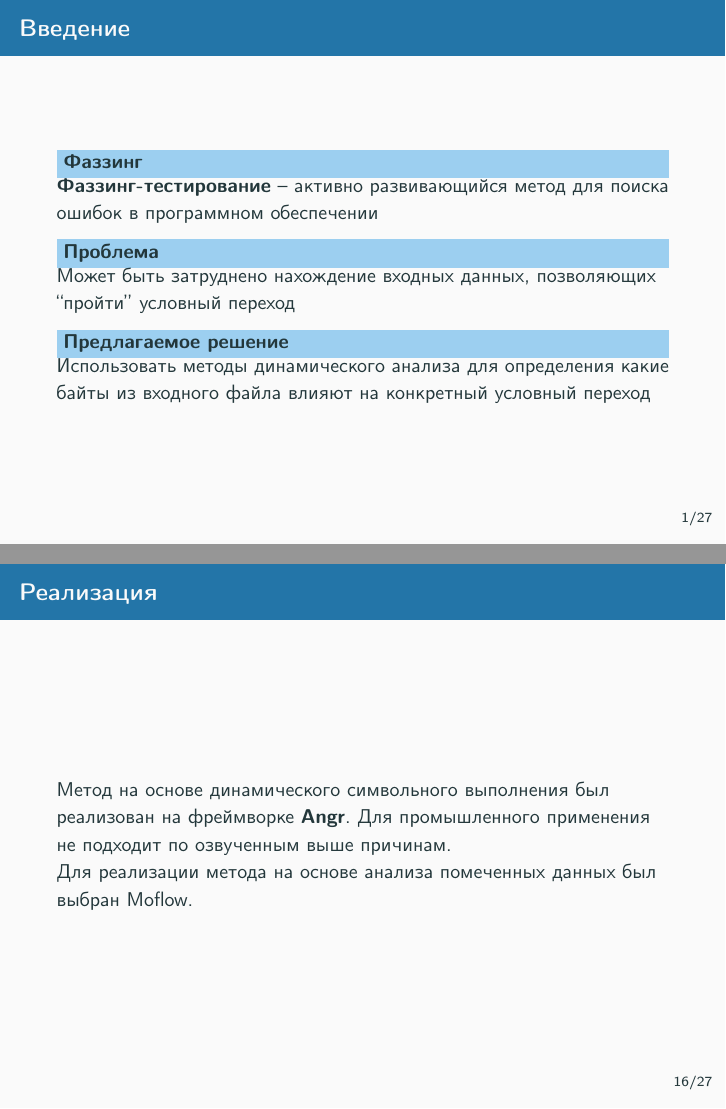
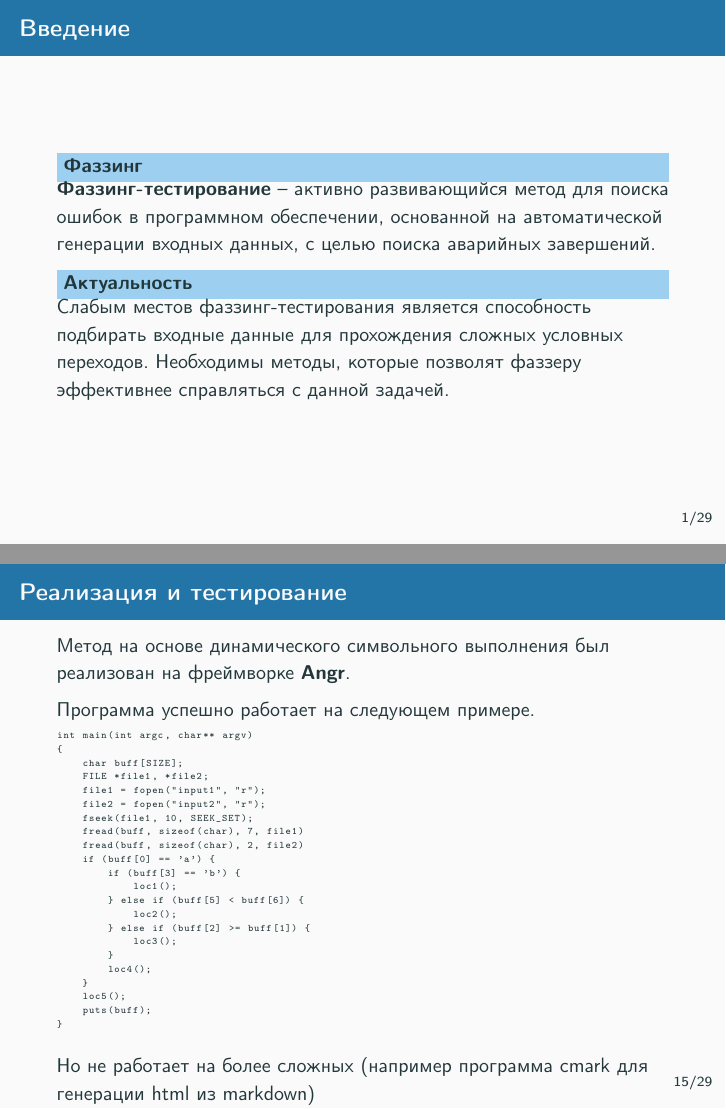
Before and after one commit to capgelka/master-thesis, LaTeX slides (slides/presentation.tex): pages 4 and 23 of 38 before the commit and pages 2 and 17 of 35 after it, joined at a grey line. Compiled offline with pdfLaTeX.

Commit message:
fix slides after review

```diff
--- a/slides/presentation.tex
+++ b/slides/presentation.tex
@@ -14,6 +14,7 @@
 \usepackage[scale=2]{ccicons}
 
 \usepackage{pgfplots}
+\usepackage{listings}
 \usepgfplotslibrary{dateplot}
 
 \usepackage{xspace}
@@ -102,23 +103,29 @@
 
 \maketitle
 
-% {%
-% \setbeamertemplate{frame footer}{
-% Падарян В.А., Соловьев М.А., Кононов А.И. "Моделирование операционной семантики
-% машинных инструкций." Труды Института системного программирования РАН, том 19,
-% стр. 165186. 2010.
-% }
+
+% \begin{frame}{Введение}
+%   \begin{block}{Фаззинг}
+%   \textbf{Фаззинг-тестирование} -- активно развивающийся метод для поиска ошибок в программном обеспечении %\cite{DBLP:journals/corr/abs-1808-09700}.
+%   \end{block}
+%   \pause
+%   \begin{block}{Проблема}
+%   Может быть затруднено нахождение входных данных, позволяющих ``пройти'' условный переход
+%   \end{block}
+%   \pause
+%   \begin{block}{Предлагаемое решение}
+%     Использовать методы динамического анализа для определения какие байты из входного файла влияют на конкретный условный переход
+%   \end{block}
+% \end{frame}
+
 \begin{frame}{Введение}
   \begin{block}{Фаззинг}
-  \textbf{Фаззинг-тестирование} -- активно развивающийся метод для поиска ошибок в программном обеспечении %\cite{DBLP:journals/corr/abs-1808-09700}.
+  \textbf{Фаззинг-тестирование} -- активно развивающийся метод для поиска ошибок в программном обеспечении, основанной на автоматической генерации входных данных, с целью поиска аварийных завершений.
   \end{block}
-  \pause
-  \begin{block}{Проблема}
-  Может быть затруднено нахождение входных данных, позволяющих ``пройти'' условный переход
-  \end{block}
-  \pause
-  \begin{block}{Предлагаемое решение}
-    Использовать методы динамического анализа для определения какие байты из входного файла влияют на конкретный условный переход
+
+  \begin{block}{Актуальность}
+  Слабым местов фаззинг-тестирования является способность подбирать входные данные для прохождения сложных условных переходов. Необходимы методы, которые позволят фаззеру эффективнее справляться с данной задачей.
+
   \end{block}
 \end{frame}
 
@@ -388,6 +407,55 @@ $Found \gets \emptyset$\;
 Поскольку переменные взаимнооднозначно соответствуют адресам -- задача решена.
 \end{frame}
 
+\begin{frame}{Метод на основе символьного выполнения}
+
+  \begin{block}{Достоинства}
+    \begin{itemize}
+      \item Простой в реализации алгоритм
+      \item Высокая точность работы
+    \end{itemize}
+  \end{block}
+  \pause
+  \begin{block}{Недостатки}
+    \begin{itemize}
+      \item Низкая производительность (Построение формул на каждую инструкцию)
+      \item Ни один из расмотренных DSE инструментов не позволяет реализовать метод, работающий на несинтетических примерах без ощутимых доработок самого инструмента
+    \end{itemize}
+  \end{block}
+
+\end{frame}
+
+\begin{frame}[fragile]{Реaлизация и тестирование}
+Метод на основе динамического символьного выполнения был реализован на фреймворке \textbf{Angr}.
+
+Программа успешно работает на следующем примере.
+\begin{lstlisting}[basicstyle=\ttfamily\tiny]
+int main(int argc, char** argv)
+{
+    char buff[SIZE];
+    FILE *file1, *file2;
+    file1 = fopen("input1", "r");
+    file2 = fopen("input2", "r");
+    fseek(file1, 10, SEEK_SET);
+    fread(buff, sizeof(char), 7, file1)
+    fread(buff, sizeof(char), 2, file2)
+    if (buff[0] == 'a') {
+        if (buff[3] == 'b') {
+            loc1();
+        } else if (buff[5] < buff[6]) {
+            loc2();
+        } else if (buff[2] >= buff[1]) {
+            loc3();
+        }
+        loc4();
+    }
+    loc5();
+    puts(buff);
+}
+\end{lstlisting}
+Но не работает на более сложных (например программа cmark для генерации html из markdown)
+
+\end{frame}
 
 \begin{frame}{Метод на основе символьного выполнения}
 
@@ -434,9 +508,4 @@ $Found \gets \emptyset$\;
 \end{frame}
 
 \begin{frame}{Реaлизация}
-Метод на основе динамического символьного выполнения был реализован на фреймворке \textbf{Angr}. Для промышленного применения не подходит по озвученным выше причинам.
-\\
-\pause
-Для реализации метода на основе анализа помеченных данных был выбран Moflow.
 
-\end{frame}
```
Also changed, not shown: img/high_freq.png, img/high_freq_moflow.png, img/low_freq.png, img/low_freq_moflow.png, slides/presentation.tex (100 more changed lines).
